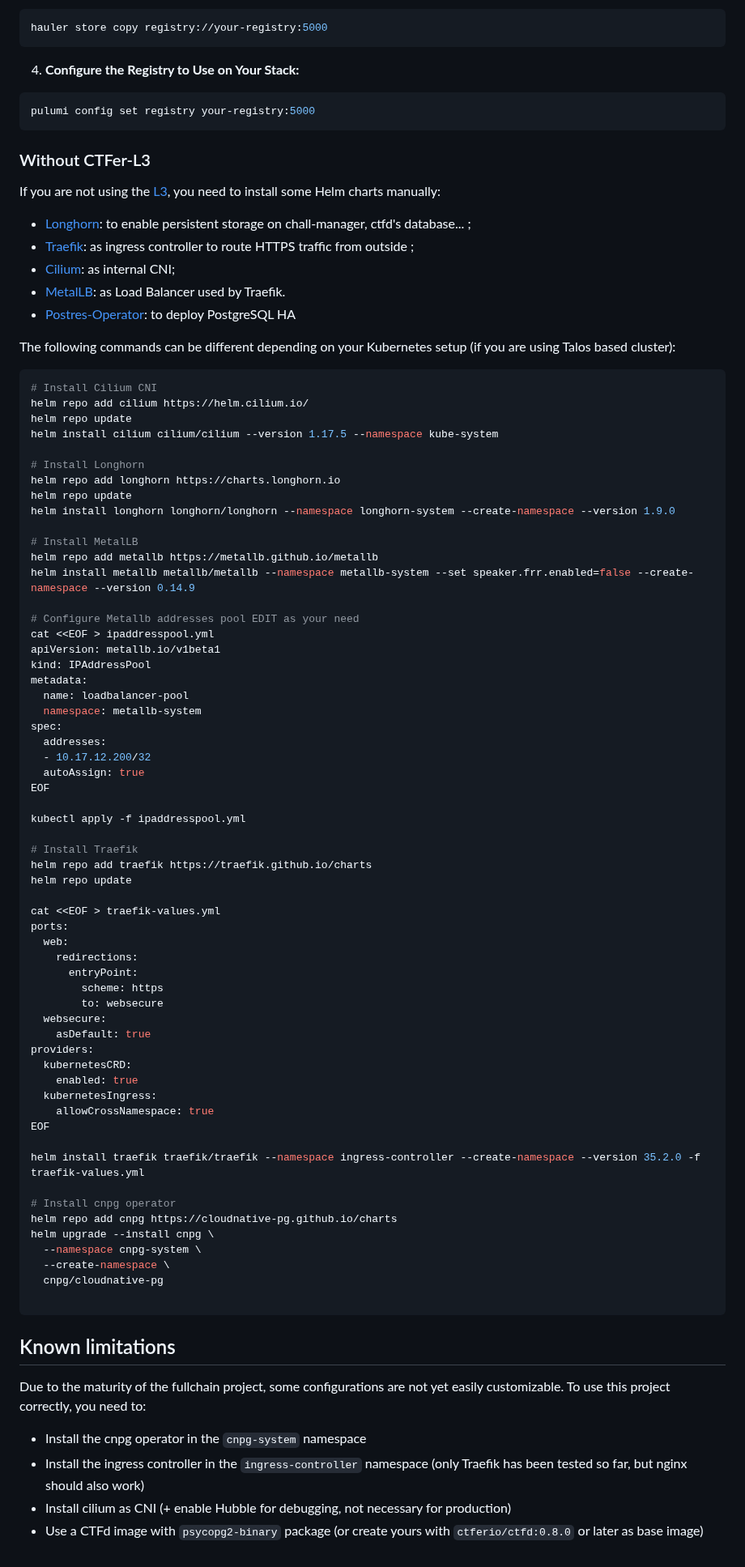
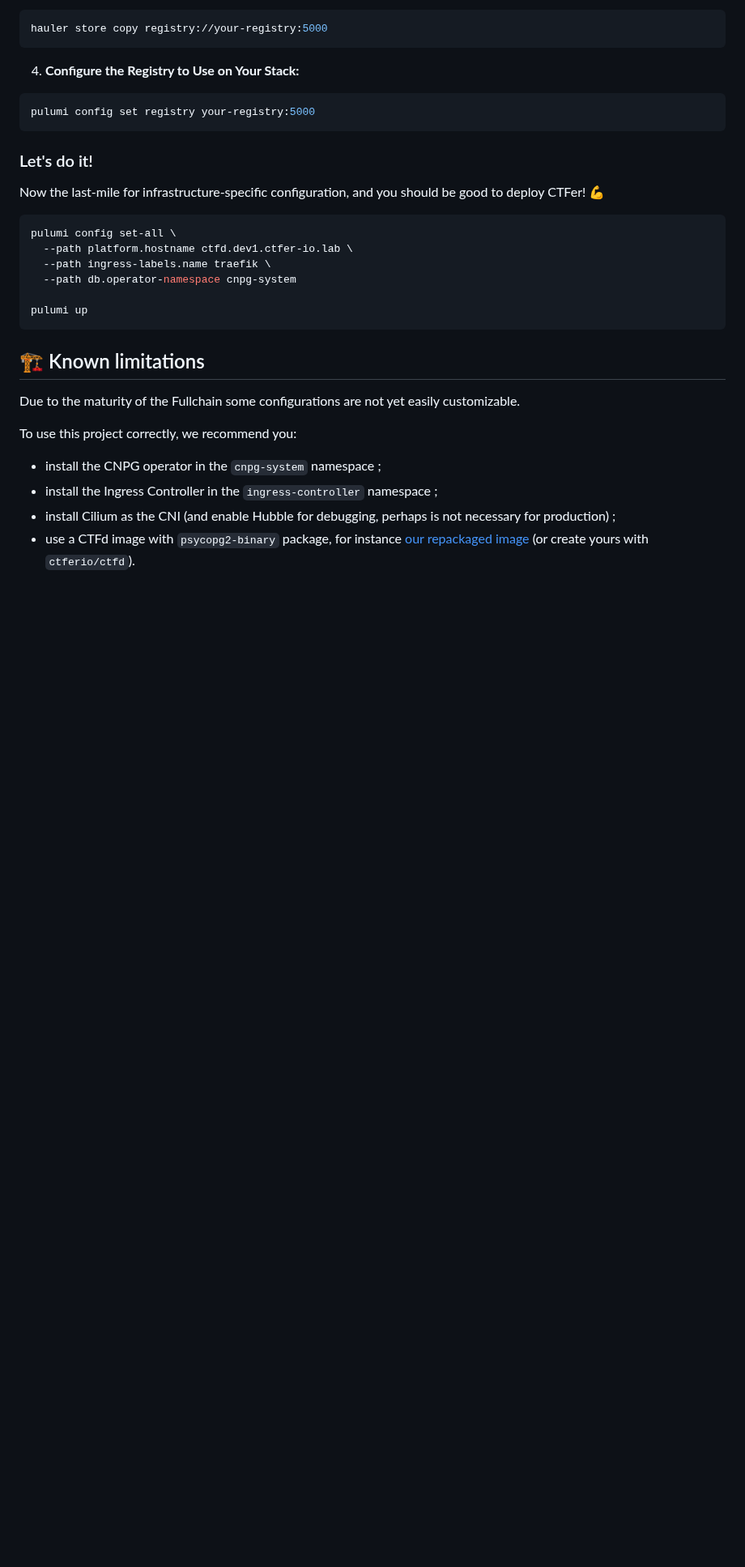
Before and after one commit to ctfer-io/fullchain, a Markdown page: README.md, the part around one of its changes. Shown at 81% size. GitHub-like rendering; blank space fills up the shorter version.

````diff
--- a/README.md
+++ b/README.md
@@ -111,83 +117,25 @@ hauler store copy registry://your-registry:5000
 pulumi config set registry your-registry:5000
 ```
 
-### Without CTFer-L3
+### Let's do it!
 
-If you are not using the [L3](https://github.com/ctfer-io/ctfer-l3), you need to install some Helm charts manually:
-- [Longhorn](https://longhorn.io/): to enable persistent storage on chall-manager, ctfd's database... ;
-- [Traefik](https://traefik.io): as ingress controller to route HTTPS traffic from outside ;
-- [Cilium](https://docs.cilium.io/): as internal CNI;
-- [MetalLB](https://metallb.io/): as Load Balancer used by Traefik.
-- [Postres-Operator](https://github.com/zalando/postgres-operator): to deploy PostgreSQL HA
-
-The following commands can be different depending on your Kubernetes setup (if you are using Talos based cluster):
+Now the last-mile for infrastructure-specific configuration, and you should be good to deploy CTFer! 💪
 
 ```bash
-# Install Cilium CNI
-helm repo add cilium https://helm.cilium.io/
-helm repo update
-helm install cilium cilium/cilium --version 1.17.5 --namespace kube-system
+pulumi config set-all \
+  --path platform.hostname ctfd.dev1.ctfer-io.lab \
+  --path ingress-labels.name traefik \
+  --path db.operator-namespace cnpg-system
 
-# Install Longhorn
-helm repo add longhorn https://charts.longhorn.io
-helm repo update
-helm install longhorn longhorn/longhorn --namespace longhorn-system --create-namespace --version 1.9.0
-
-# Install MetalLB
-helm repo add metallb https://metallb.github.io/metallb
-helm install metallb metallb/metallb --namespace metallb-system --set speaker.frr.enabled=false --create-namespace --version 0.14.9
-
-# Configure Metallb addresses pool EDIT as your need
-cat <<EOF > ipaddresspool.yml
-apiVersion: metallb.io/v1beta1
-kind: IPAddressPool
-metadata:
-  name: loadbalancer-pool
-  namespace: metallb-system
-spec:
-  addresses:
-  - 10.17.12.200/32
-  autoAssign: true
-EOF
-
-kubectl apply -f ipaddresspool.yml
-
-# Install Traefik
-helm repo add traefik https://traefik.github.io/charts
-helm repo update
-
-cat <<EOF > traefik-values.yml
-ports:
-  web:
-    redirections:
-      entryPoint:
-        scheme: https
-        to: websecure
-  websecure:
-    asDefault: true
-providers:
-  kubernetesCRD:
-    enabled: true
-  kubernetesIngress:
-    allowCrossNamespace: true
-EOF
-
-helm install traefik traefik/traefik --namespace ingress-controller --create-namespace --version 35.2.0 -f traefik-values.yml
-
-# Install cnpg operator
-helm repo add cnpg https://cloudnative-pg.github.io/charts
-helm upgrade --install cnpg \
-  --namespace cnpg-system \
-  --create-namespace \
-  cnpg/cloudnative-pg
-
+pulumi up
 ```
 
-## Known limitations
+## 🏗️ Known limitations
 
-Due to the maturity of the fullchain project, some configurations are not yet easily customizable.
-To use this project correctly, you need to:
-- Install the cnpg operator in the `cnpg-system` namespace
-- Install the ingress controller in the `ingress-controller` namespace (only Traefik has been tested so far, but nginx should also work)
-- Install cilium as CNI (+ enable Hubble for debugging, not necessary for production)
-- Use a CTFd image with `psycopg2-binary` package (or create yours with `ctferio/ctfd:0.8.0` or later as base image)
+Due to the maturity of the Fullchain some configurations are not yet easily customizable.
+
+To use this project correctly, we recommend you:
+- install the CNPG operator in the `cnpg-system` namespace ;
+- install the Ingress Controller in the `ingress-controller` namespace ;
+- install Cilium as the CNI (and enable Hubble for debugging, perhaps is not necessary for production) ;
+- use a CTFd image with `psycopg2-binary` package, for instance [our repackaged image](https://github.com/ctfe-io/ctfd-packaged) (or create yours with `ctferio/ctfd`).
````
Also changed, not shown: other parts of README.md (+51 -45 lines), res/architecture.excalidraw.png (added).
